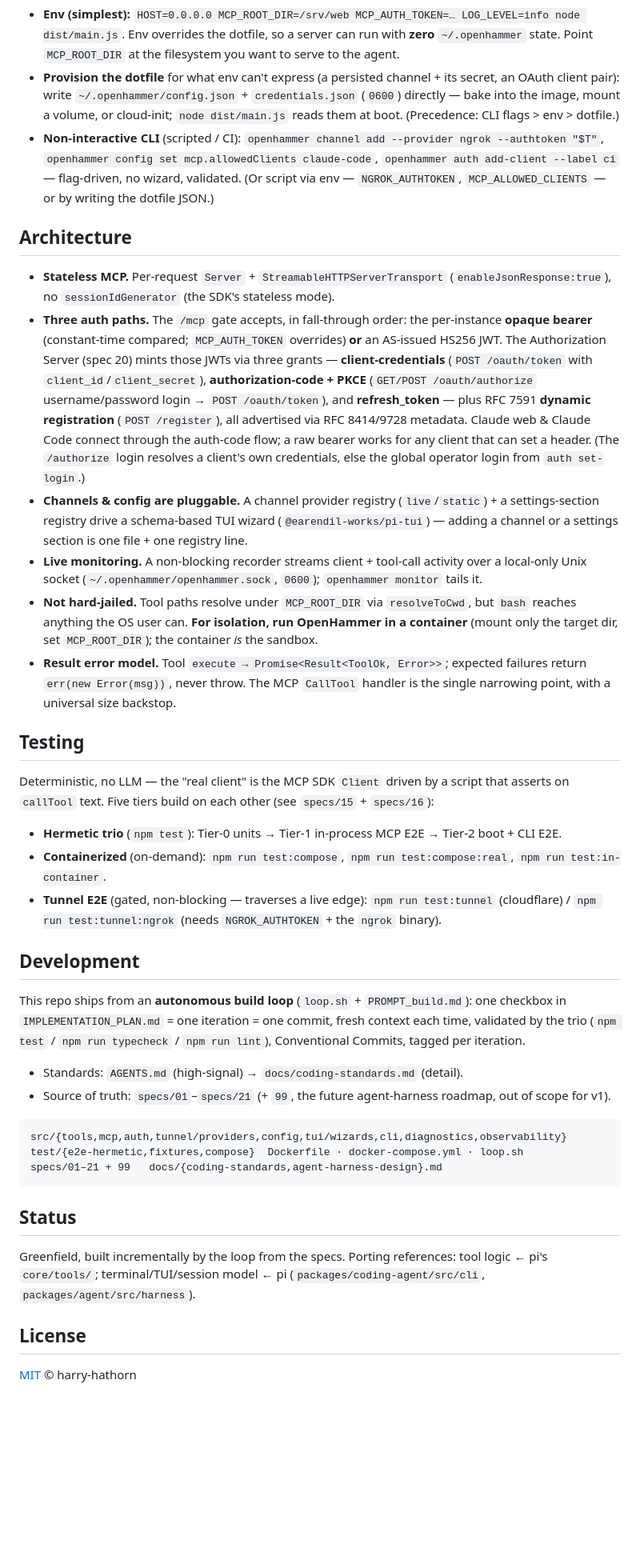
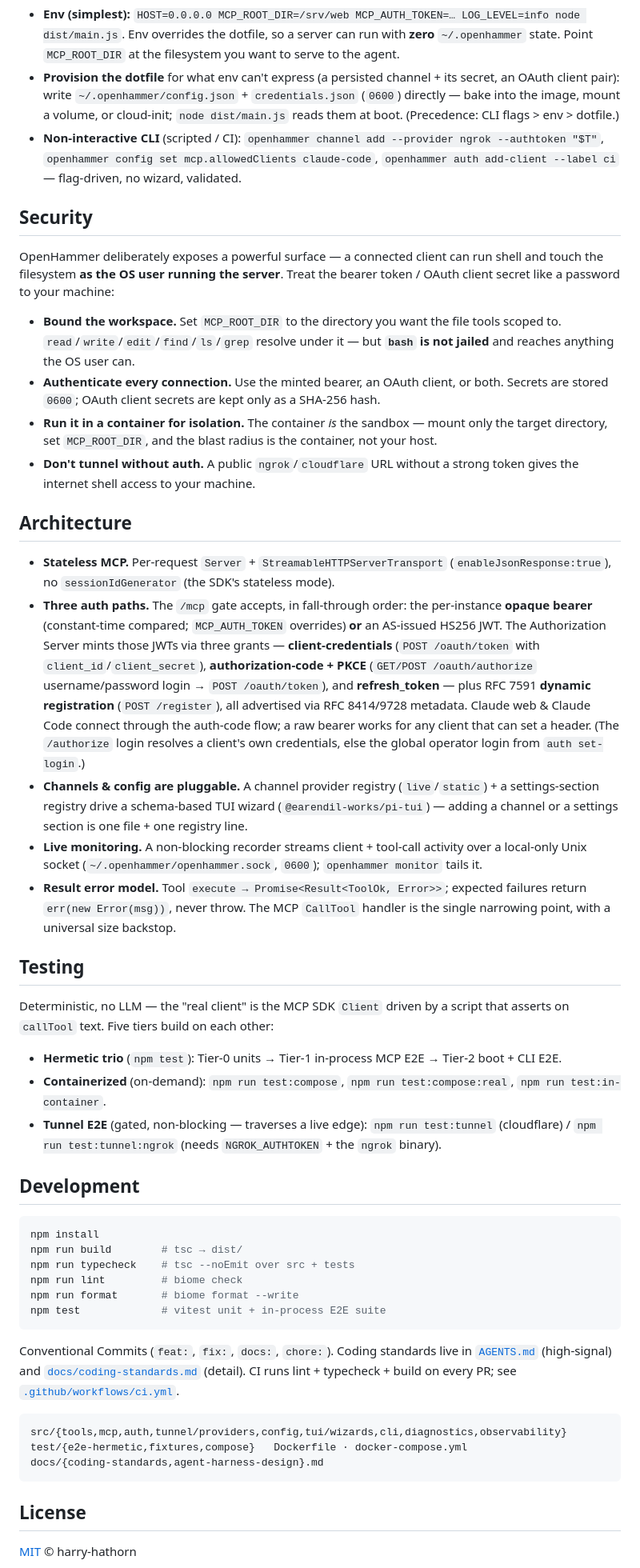
Before and after one commit to harry-hathorn/openhammer, a Markdown page: README.md, the part around one of its changes. Shown at 80% size. Rendered like a GitHub page; blank space fills up the shorter version.

````diff
--- a/README.md
+++ b/README.md
@@ -208,7 +236,23 @@ No TUI required — a server deploy (Docker / systemd / k8s) is configured via *
 
 - **Env (simplest):** `HOST=0.0.0.0 MCP_ROOT_DIR=/srv/web MCP_AUTH_TOKEN=… LOG_LEVEL=info node dist/main.js`. Env overrides the dotfile, so a server can run with **zero** `~/.openhammer` state. Point `MCP_ROOT_DIR` at the filesystem you want to serve to the agent.
 - **Provision the dotfile** for what env can't express (a persisted channel + its secret, an OAuth client pair): write `~/.openhammer/config.json` + `credentials.json` (`0600`) directly — bake into the image, mount a volume, or cloud-init; `node dist/main.js` reads them at boot. (Precedence: CLI flags > env > dotfile.)
-- **Non-interactive CLI** (scripted / CI): `openhammer channel add --provider ngrok --authtoken "$T"`, `openhammer config set mcp.allowedClients claude-code`, `openhammer auth add-client --label ci` — flag-driven, no wizard, validated. (Or script via env — `NGROK_AUTHTOKEN`, `MCP_ALLOWED_CLIENTS` — or by writing the dotfile JSON.)
+- **Non-interactive CLI** (scripted / CI): `openhammer channel add --provider ngrok --authtoken "$T"`, `openhammer config set mcp.allowedClients claude-code`, `openhammer auth add-client --label ci` — flag-driven, no wizard, validated.
+
+## Security
+
+OpenHammer deliberately exposes a powerful surface — a connected client can run shell and touch the
+filesystem **as the OS user running the server**. Treat the bearer token / OAuth client secret like a
+password to your machine:
+
+- **Bound the workspace.** Set `MCP_ROOT_DIR` to the directory you want the file tools scoped to.
+  `read`/`write`/`edit`/`find`/`ls`/`grep` resolve under it — but **`bash` is not jailed** and reaches
+  anything the OS user can.
+- **Authenticate every connection.** Use the minted bearer, an OAuth client, or both. Secrets are
+  stored `0600`; OAuth client secrets are kept only as a SHA-256 hash.
+- **Run it in a container for isolation.** The container *is* the sandbox — mount only the target
+  directory, set `MCP_ROOT_DIR`, and the blast radius is the container, not your host.
+- **Don't tunnel without auth.** A public `ngrok`/`cloudflare` URL without a strong token gives the
+  internet shell access to your machine.
 
 ## Architecture
 
@@ -216,7 +260,7 @@ No TUI required — a server deploy (Docker / systemd / k8s) is configured via *
   no `sessionIdGenerator` (the SDK's stateless mode).
 - **Three auth paths.** The `/mcp` gate accepts, in fall-through order: the per-instance **opaque
   bearer** (constant-time compared; `MCP_AUTH_TOKEN` overrides) **or** an AS-issued HS256 JWT. The
-  Authorization Server (spec 20) mints those JWTs via three grants — **client-credentials**
+  Authorization Server mints those JWTs via three grants — **client-credentials**
   (`POST /oauth/token` with `client_id`/`client_secret`), **authorization-code + PKCE**
   (`GET/POST /oauth/authorize` username/password login → `POST /oauth/token`), and **refresh_token** —
   plus RFC 7591 **dynamic registration** (`POST /register`), all advertised via RFC 8414/9728 metadata.
@@ -228,9 +272,6 @@ No TUI required — a server deploy (Docker / systemd / k8s) is configured via *
   one file + one registry line.
 - **Live monitoring.** A non-blocking recorder streams client + tool-call activity over a local-only
   Unix socket (`~/.openhammer/openhammer.sock`, `0600`); `openhammer monitor` tails it.
-- **Not hard-jailed.** Tool paths resolve under `MCP_ROOT_DIR` via `resolveToCwd`, but `bash` reaches
-  anything the OS user can. **For isolation, run OpenHammer in a container** (mount only the target dir,
-  set `MCP_ROOT_DIR`); the container *is* the sandbox.
 - **Result error model.** Tool `execute → Promise<Result<ToolOk, Error>>`; expected failures return
   `err(new Error(msg))`, never throw. The MCP `CallTool` handler is the single narrowing point, with a
   universal size backstop.
@@ -238,7 +279,7 @@ No TUI required — a server deploy (Docker / systemd / k8s) is configured via *
 ## Testing
 
 Deterministic, no LLM — the "real client" is the MCP SDK `Client` driven by a script that asserts on
-`callTool` text. Five tiers build on each other (see `specs/15` + `specs/16`):
+`callTool` text. Five tiers build on each other:
 
 - **Hermetic trio** (`npm test`): Tier-0 units → Tier-1 in-process MCP E2E → Tier-2 boot + CLI E2E.
 - **Containerized** (on-demand): `npm run test:compose`, `npm run test:compose:real`,
@@ -248,23 +289,24 @@ Deterministic, no LLM — the "real client" is the MCP SDK `Client` driven by a
 
 ## Development
 
-This repo ships from an **autonomous build loop** (`loop.sh` + `PROMPT_build.md`): one checkbox in
-`IMPLEMENTATION_PLAN.md` = one iteration = one commit, fresh context each time, validated by the trio
-(`npm test` / `npm run typecheck` / `npm run lint`), Conventional Commits, tagged per iteration.
+```bash
+npm install
+npm run build        # tsc → dist/
+npm run typecheck    # tsc --noEmit over src + tests
+npm run lint         # biome check
+npm run format       # biome format --write
+npm test             # vitest unit + in-process E2E suite
+```
 
-- Standards: `AGENTS.md` (high-signal) → `docs/coding-standards.md` (detail).
-- Source of truth: `specs/01`–`specs/21` (+ `99`, the future agent-harness roadmap, out of scope for v1).
+Conventional Commits (`feat:`, `fix:`, `docs:`, `chore:`). Coding standards live in
+[`AGENTS.md`](./AGENTS.md) (high-signal) and [`docs/coding-standards.md`](./docs/coding-standards.md)
+(detail). CI runs lint + typecheck + build on every PR; see [`.github/workflows/ci.yml`](./.github/workflows/ci.yml).
 
 ```text
 src/{tools,mcp,auth,tunnel/providers,config,tui/wizards,cli,diagnostics,observability}
-test/{e2e-hermetic,fixtures,compose}  Dockerfile · docker-compose.yml · loop.sh
-specs/01–21 + 99   docs/{coding-standards,agent-harness-design}.md
+test/{e2e-hermetic,fixtures,compose}   Dockerfile · docker-compose.yml
+docs/{coding-standards,agent-harness-design}.md
 ```
-
-## Status
-
-Greenfield, built incrementally by the loop from the specs. Porting references: tool logic ← pi's
-`core/tools/`; terminal/TUI/session model ← pi (`packages/coding-agent/src/cli`, `packages/agent/src/harness`).
 
 ## License
 
````
Also changed, not shown: other parts of README.md (+52 -24 lines).
